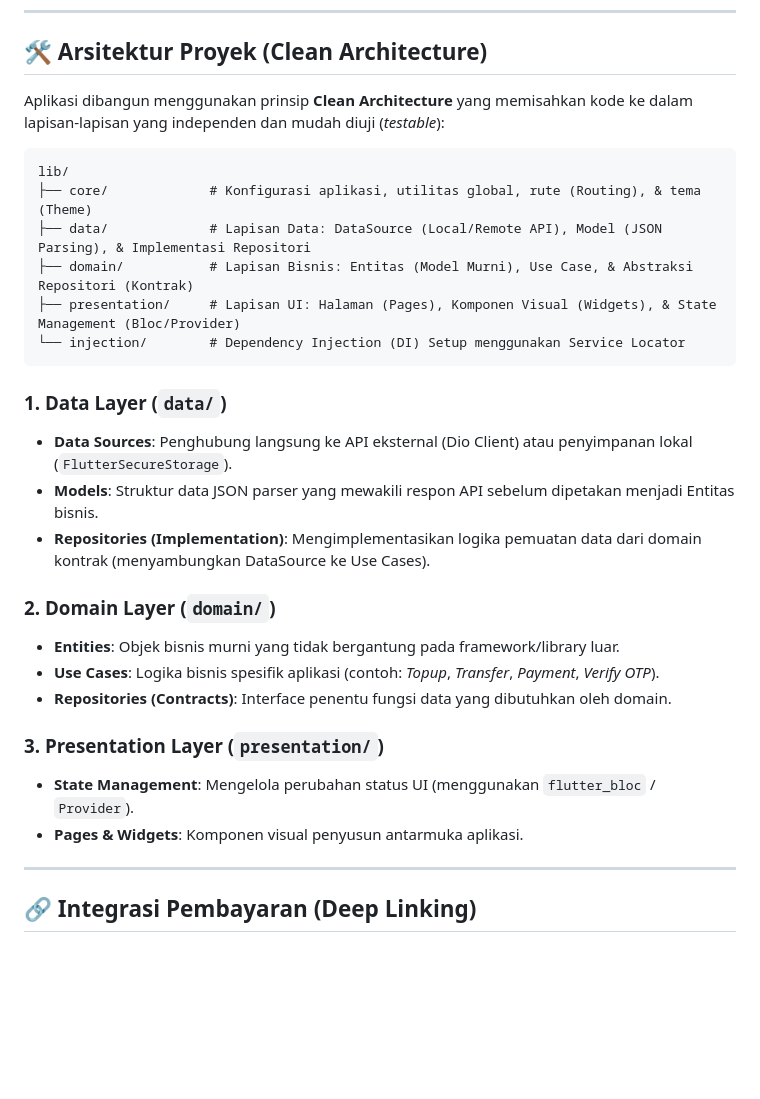
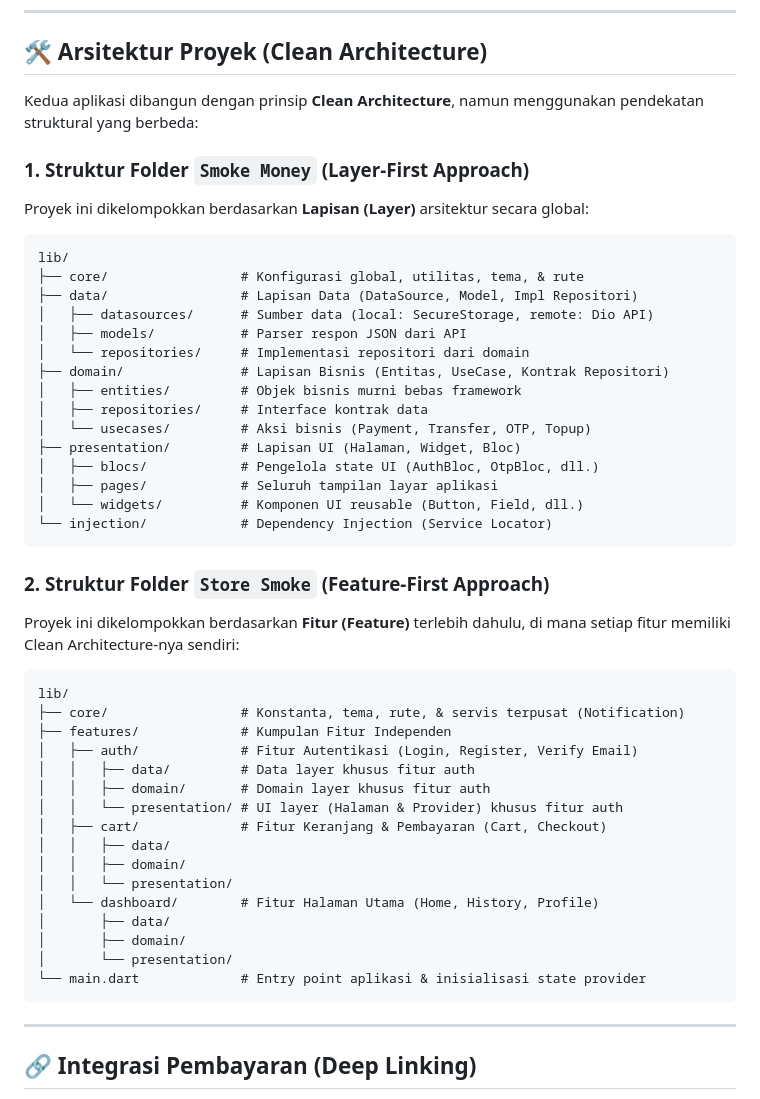
Before and after one commit to SadamIRM/E-money-ku, a Markdown page: README.md, the part around the change. Drawn GitHub-style; blank space fills up the shorter version.

Commit message:
feat : menambahkan struktur folder di readme.md

````diff
--- a/README.md
+++ b/README.md
@@ -19,30 +19,48 @@ Sistem ini terdiri dari dua proyek aplikasi terintegrasi yang saling terhubung m
 
 ## 🛠️ Arsitektur Proyek (Clean Architecture)
 
-Aplikasi dibangun menggunakan prinsip **Clean Architecture** yang memisahkan kode ke dalam lapisan-lapisan yang independen dan mudah diuji (*testable*):
+Kedua aplikasi dibangun dengan prinsip **Clean Architecture**, namun menggunakan pendekatan struktural yang berbeda:
 
+### 1. Struktur Folder `Smoke Money` (Layer-First Approach)
+Proyek ini dikelompokkan berdasarkan **Lapisan (Layer)** arsitektur secara global:
 ```
 lib/
-├── core/             # Konfigurasi aplikasi, utilitas global, rute (Routing), & tema (Theme)
-├── data/             # Lapisan Data: DataSource (Local/Remote API), Model (JSON Parsing), & Implementasi Repositori
-├── domain/           # Lapisan Bisnis: Entitas (Model Murni), Use Case, & Abstraksi Repositori (Kontrak)
-├── presentation/     # Lapisan UI: Halaman (Pages), Komponen Visual (Widgets), & State Management (Bloc/Provider)
-└── injection/        # Dependency Injection (DI) Setup menggunakan Service Locator
+├── core/                 # Konfigurasi global, utilitas, tema, & rute
+├── data/                 # Lapisan Data (DataSource, Model, Impl Repositori)
+│   ├── datasources/      # Sumber data (local: SecureStorage, remote: Dio API)
+│   ├── models/           # Parser respon JSON dari API
+│   └── repositories/     # Implementasi repositori dari domain
+├── domain/               # Lapisan Bisnis (Entitas, UseCase, Kontrak Repositori)
+│   ├── entities/         # Objek bisnis murni bebas framework
+│   ├── repositories/     # Interface kontrak data
+│   └── usecases/         # Aksi bisnis (Payment, Transfer, OTP, Topup)
+├── presentation/         # Lapisan UI (Halaman, Widget, Bloc)
+│   ├── blocs/            # Pengelola state UI (AuthBloc, OtpBloc, dll.)
+│   ├── pages/            # Seluruh tampilan layar aplikasi
+│   └── widgets/          # Komponen UI reusable (Button, Field, dll.)
+└── injection/            # Dependency Injection (Service Locator)
 ```
 
-### 1. Data Layer (`data/`)
-* **Data Sources**: Penghubung langsung ke API eksternal (Dio Client) atau penyimpanan lokal (`FlutterSecureStorage`).
-* **Models**: Struktur data JSON parser yang mewakili respon API sebelum dipetakan menjadi Entitas bisnis.
-* **Repositories (Implementation)**: Mengimplementasikan logika pemuatan data dari domain kontrak (menyambungkan DataSource ke Use Cases).
-
-### 2. Domain Layer (`domain/`)
-* **Entities**: Objek bisnis murni yang tidak bergantung pada framework/library luar.
-* **Use Cases**: Logika bisnis spesifik aplikasi (contoh: *Topup*, *Transfer*, *Payment*, *Verify OTP*).
-* **Repositories (Contracts)**: Interface penentu fungsi data yang dibutuhkan oleh domain.
-
-### 3. Presentation Layer (`presentation/`)
-* **State Management**: Mengelola perubahan status UI (menggunakan `flutter_bloc` / `Provider`).
-* **Pages & Widgets**: Komponen visual penyusun antarmuka aplikasi.
+### 2. Struktur Folder `Store Smoke` (Feature-First Approach)
+Proyek ini dikelompokkan berdasarkan **Fitur (Feature)** terlebih dahulu, di mana setiap fitur memiliki Clean Architecture-nya sendiri:
+```
+lib/
+├── core/                 # Konstanta, tema, rute, & servis terpusat (Notification)
+├── features/             # Kumpulan Fitur Independen
+│   ├── auth/             # Fitur Autentikasi (Login, Register, Verify Email)
+│   │   ├── data/         # Data layer khusus fitur auth
+│   │   ├── domain/       # Domain layer khusus fitur auth
+│   │   └── presentation/ # UI layer (Halaman & Provider) khusus fitur auth
+│   ├── cart/             # Fitur Keranjang & Pembayaran (Cart, Checkout)
+│   │   ├── data/
+│   │   ├── domain/
+│   │   └── presentation/
+│   └── dashboard/        # Fitur Halaman Utama (Home, History, Profile)
+│       ├── data/
+│       ├── domain/
+│       └── presentation/
+└── main.dart             # Entry point aplikasi & inisialisasi state provider
+```
 
 ---
 
````
